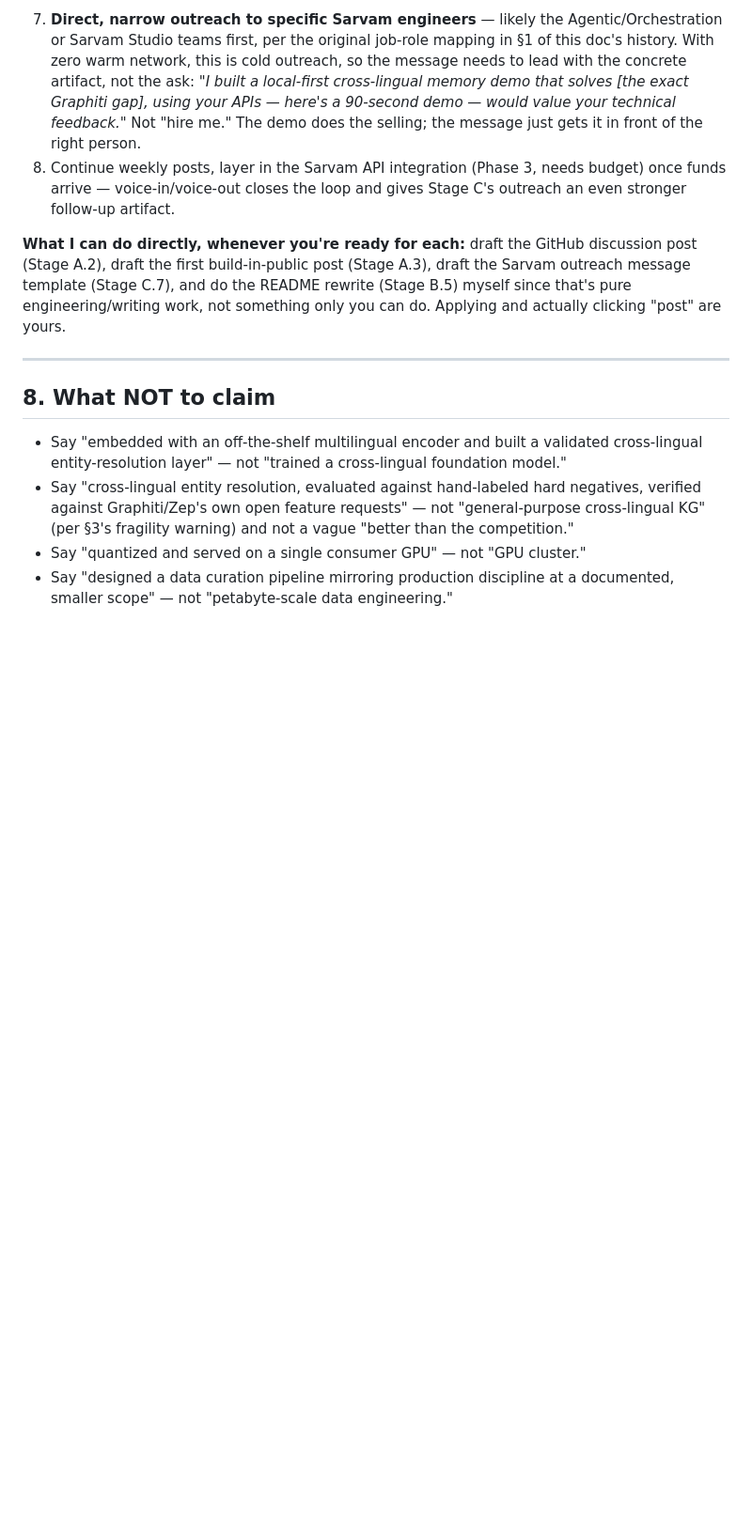
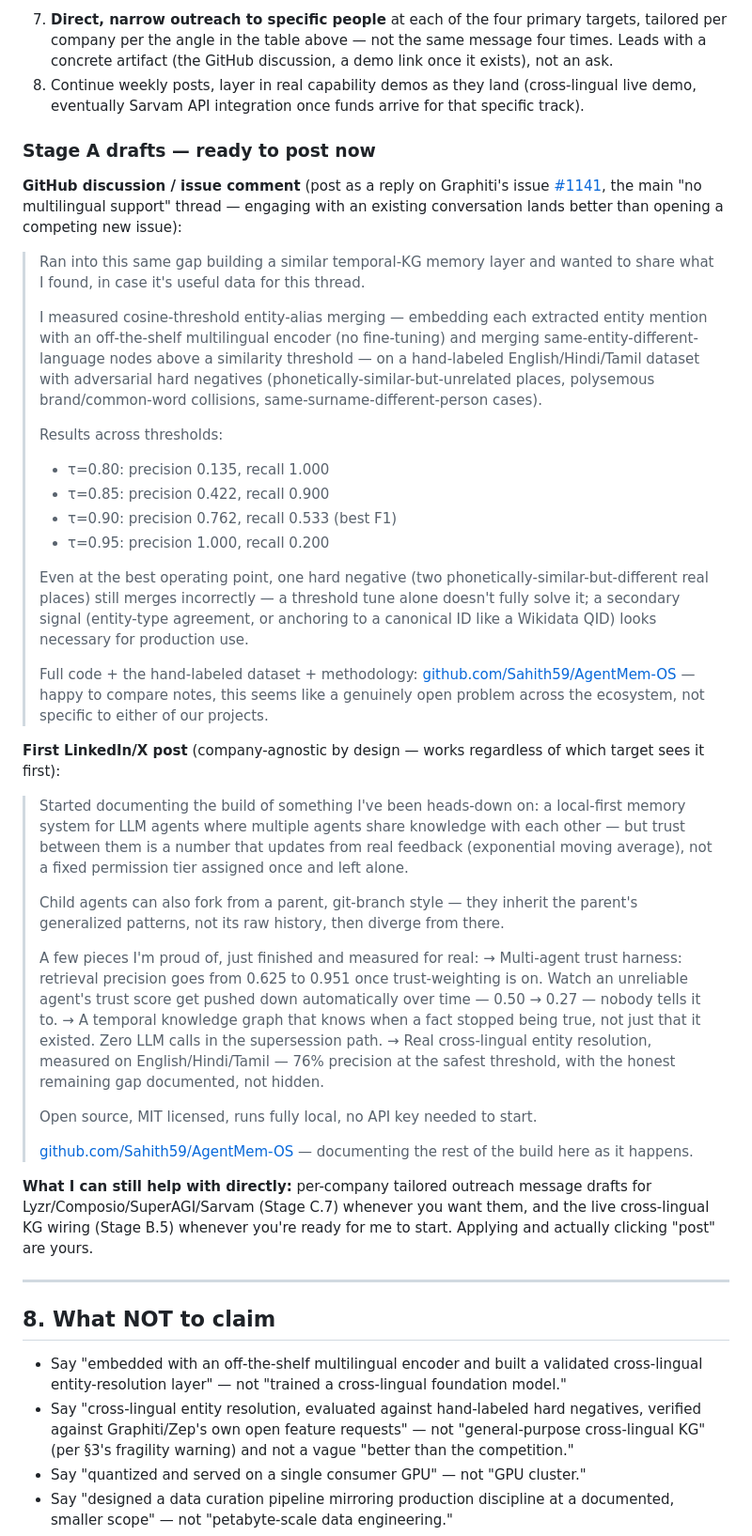
Before and after one commit to Sahith59/AgentMem-OS, a Markdown page: AgentMemOS_v2_Sarvam_Extension_Roadmap.md, the part around one of its changes. Shown at 94% size. GitHub-like rendering; blank space fills up the shorter version.

```diff
--- a/AgentMemOS_v2_Sarvam_Extension_Roadmap.md
+++ b/AgentMemOS_v2_Sarvam_Extension_Roadmap.md
@@ -143,8 +154,41 @@ Because there's no existing audience to post into, the first artifacts matter mo
 
-7. **Direct, narrow outreach to specific Sarvam engineers** — likely the Agentic/Orchestration or Sarvam Studio teams first, per the original job-role mapping in §1 of this doc's history. With zero warm network, this is cold outreach, so the message needs to lead with the concrete artifact, not the ask: *"I built a local-first cross-lingual memory demo that solves [the exact Graphiti gap], using your APIs — here's a 90-second demo — would value your technical feedback."* Not "hire me." The demo does the selling; the message just gets it in front of the right person.
-8. Continue weekly posts, layer in the Sarvam API integration (Phase 3, needs budget) once funds arrive — voice-in/voice-out closes the loop and gives Stage C's outreach an even stronger follow-up artifact.
+7. **Direct, narrow outreach to specific people** at each of the four primary targets, tailored per company per the angle in the table above — not the same message four times. Leads with a concrete artifact (the GitHub discussion, a demo link once it exists), not an ask.
+8. Continue weekly posts, layer in real capability demos as they land (cross-lingual live demo, eventually Sarvam API integration once funds arrive for that specific track).
 
-**What I can do directly, whenever you're ready for each:** draft the GitHub discussion post (Stage A.2), draft the first build-in-public post (Stage A.3), draft the Sarvam outreach message template (Stage C.7), and do the README rewrite (Stage B.5) myself since that's pure engineering/writing work, not something only you can do. Applying and actually clicking "post" are yours.
+### Stage A drafts — ready to post now
+
+**GitHub discussion / issue comment** (post as a reply on Graphiti's issue [#1141](https://github.com/getzep/graphiti/issues/1141), the main "no multilingual support" thread — engaging with an existing conversation lands better than opening a competing new issue):
+
+> Ran into this same gap building a similar temporal-KG memory layer and wanted to share what I found, in case it's useful data for this thread.
+>
+> I measured cosine-threshold entity-alias merging — embedding each extracted entity mention with an off-the-shelf multilingual encoder (no fine-tuning) and merging same-entity-different-language nodes above a similarity threshold — on a hand-labeled English/Hindi/Tamil dataset with adversarial hard negatives (phonetically-similar-but-unrelated places, polysemous brand/common-word collisions, same-surname-different-person cases).
+>
+> Results across thresholds:
+> - τ=0.80: precision 0.135, recall 1.000
+> - τ=0.85: precision 0.422, recall 0.900
+> - τ=0.90: precision 0.762, recall 0.533 (best F1)
+> - τ=0.95: precision 1.000, recall 0.200
+>
+> Even at the best operating point, one hard negative (two phonetically-similar-but-different real places) still merges incorrectly — a threshold tune alone doesn't fully solve it; a secondary signal (entity-type agreement, or anchoring to a canonical ID like a Wikidata QID) looks necessary for production use.
+>
+> Full code + the hand-labeled dataset + methodology: [github.com/Sahith59/AgentMem-OS](https://github.com/Sahith59/AgentMem-OS) — happy to compare notes, this seems like a genuinely open problem across the ecosystem, not specific to either of our projects.
+
+**First LinkedIn/X post** (company-agnostic by design — works regardless of which target sees it first):
+
+> Started documenting the build of something I've been heads-down on: a local-first memory system for LLM agents where multiple agents share knowledge with each other — but trust between them is a number that updates from real feedback (exponential moving average), not a fixed permission tier assigned once and left alone.
+>
+> Child agents can also fork from a parent, git-branch style — they inherit the parent's generalized patterns, not its raw history, then diverge from there.
+>
+> A few pieces I'm proud of, just finished and measured for real:
+> → Multi-agent trust harness: retrieval precision goes from 0.625 to 0.951 once trust-weighting is on. Watch an unreliable agent's trust score get pushed down automatically over time — 0.50 → 0.27 — nobody tells it to.
+> → A temporal knowledge graph that knows when a fact stopped being true, not just that it existed. Zero LLM calls in the supersession path.
+> → Real cross-lingual entity resolution, measured on English/Hindi/Tamil — 76% precision at the safest threshold, with the honest remaining gap documented, not hidden.
+>
+> Open source, MIT licensed, runs fully local, no API key needed to start.
+>
+> [github.com/Sahith59/AgentMem-OS](https://github.com/Sahith59/AgentMem-OS) — documenting the rest of the build here as it happens.
+
+**What I can still help with directly:** per-company tailored outreach message drafts for Lyzr/Composio/SuperAGI/Sarvam (Stage C.7) whenever you want them, and the live cross-lingual KG wiring (Stage B.5) whenever you're ready for me to start. Applying and actually clicking "post" are yours.
 
 ---
 
```
Also changed, not shown: other parts of AgentMemOS_v2_Sarvam_Extension_Roadmap.md (+18 -7 lines).
